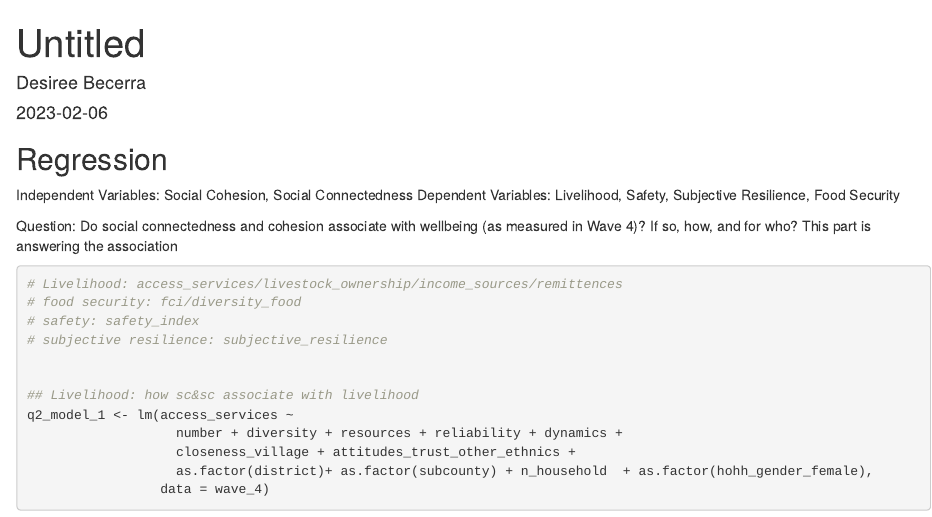
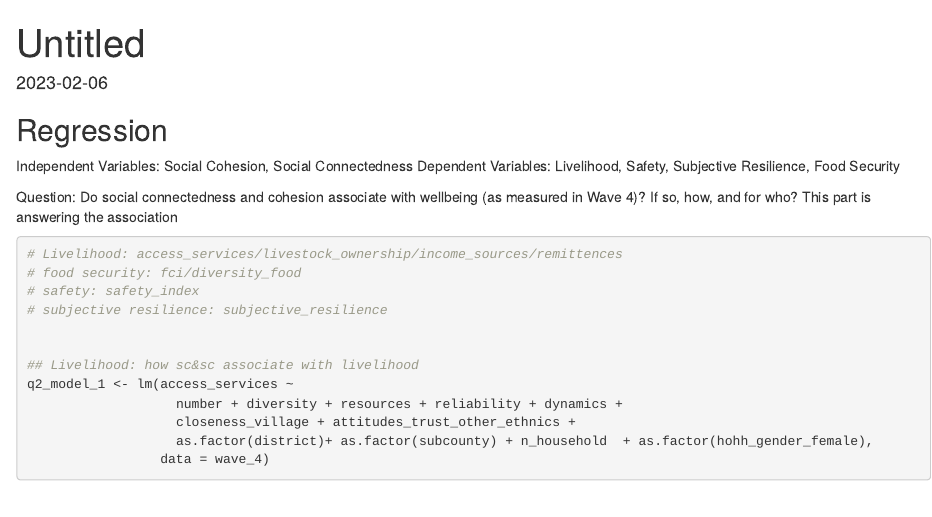
Before and after one commit to Elliechenjz/mercy-corps-resilience, an R Markdown document (code2_analysis_q2.Rmd): the page in a window 1100 px wide, from its top. Rendered offline with R 4.5, knitr and Pandoc, with nearby package versions; some code elsewhere in the file could not run offline.

Commit message:
Update code2_analysis_q2.Rmd

```diff
--- a/code2_analysis_q2.Rmd
+++ b/code2_analysis_q2.Rmd
@@ -1,6 +1,5 @@
 ---
 title: "Untitled"
-author: "Desiree Becerra"
 date: '2023-02-06'
 output:
   html_document:
```
